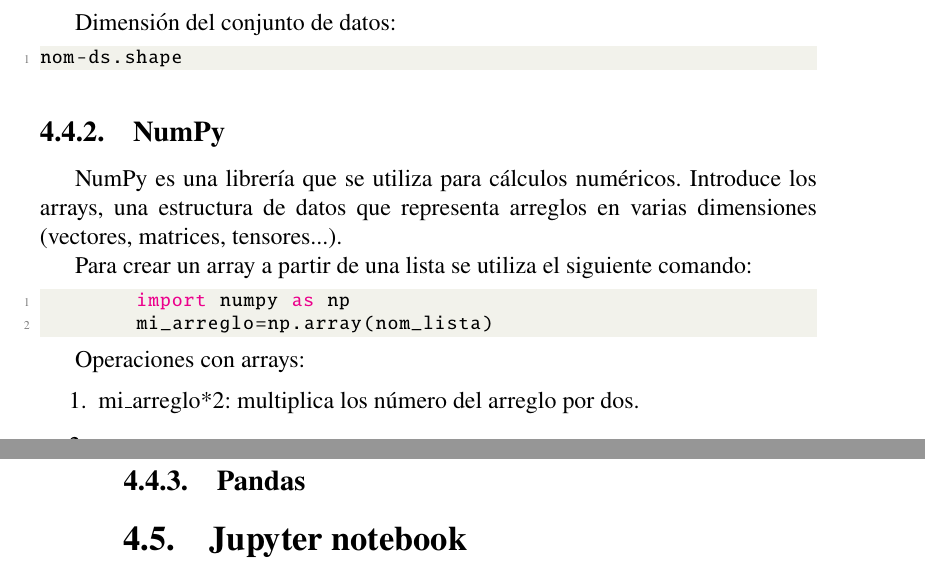
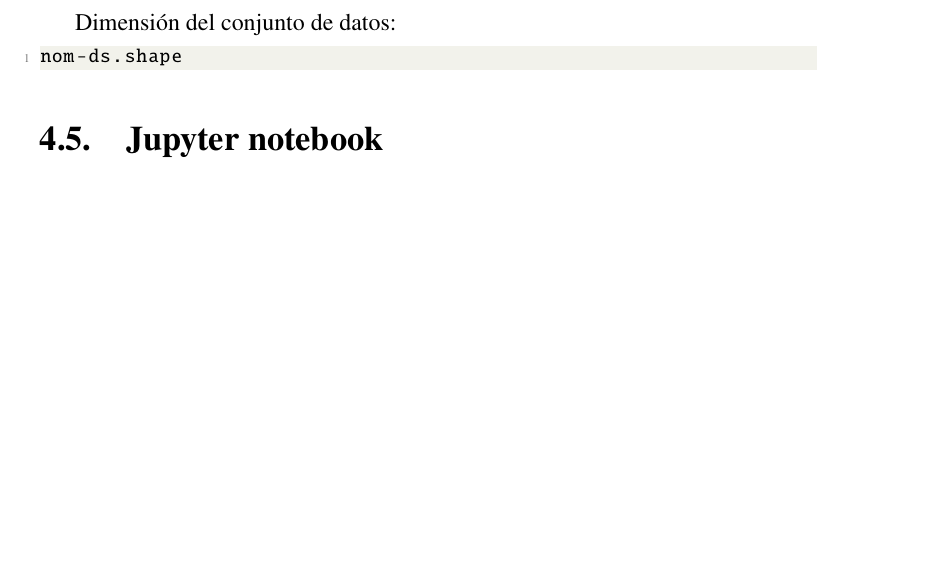
Before and after one commit to GabyPinilla/resumenes, a LaTeX book (Resumen_comandos_CD/Resumen_Comandos.tex): two parts of pages 27 and 28 of 55 before the commit and part of page 27 of 55 after it, the two joined at a grey line, cut so that both start at the same text, the shorter picture padded with empty space. Compiled offline with pdfLaTeX.

Commit message:
txs auto checkin

```diff
--- a/Resumen_comandos_CD/Resumen_Comandos.tex
+++ b/Resumen_comandos_CD/Resumen_Comandos.tex
@@ -757,26 +757,8 @@
 nom-ds.shape
 \end{lstlisting}
 
-%	SUBSECCION
-\subsection{NumPy}
-NumPy es una librería que se utiliza para cálculos numéricos. Introduce los arrays, una estructura de datos que representa arreglos en varias dimensiones (vectores, matrices, tensores...).
-
-Para crear un array a partir de una lista se utiliza el siguiente comando:
-\begin{lstlisting}[language=Python]
-	import numpy as np
-	mi_arreglo=np.array(nom_lista)
-\end{lstlisting}
-
-Operaciones con arrays:
-\begin{enumerate}
-	\item mi$\_$arreglo*2: multiplica los número del arreglo por dos.
-	\item
-\end{enumerate}
 
 
-
-%	SUBSECCION
-\subsection{Pandas}
 %	SECCION
 \section{Jupyter notebook}
 Jupyter notebook es una herramienta que permite la creación de notebooks, es decir, documentos con texto y bloques de código ejecutables.
```
